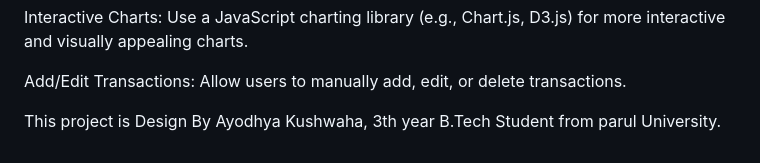
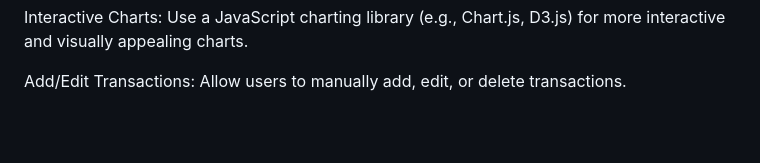
Before and after one commit to Ayodhya424/Gpay_new_Feature, a Markdown page: README.md, the part around the change. Drawn GitHub-style; blank space fills up the shorter version.

```diff
--- a/README.md
+++ b/README.md
@@ -168,6 +168,3 @@ More Sophisticated Categorization: Enhance the categorize_transaction logic with
 Interactive Charts: Use a JavaScript charting library (e.g., Chart.js, D3.js) for more interactive and visually appealing charts.
 
 Add/Edit Transactions: Allow users to manually add, edit, or delete transactions.
-
-
-This project is Design By Ayodhya Kushwaha, 3th year B.Tech Student from parul University.
```
